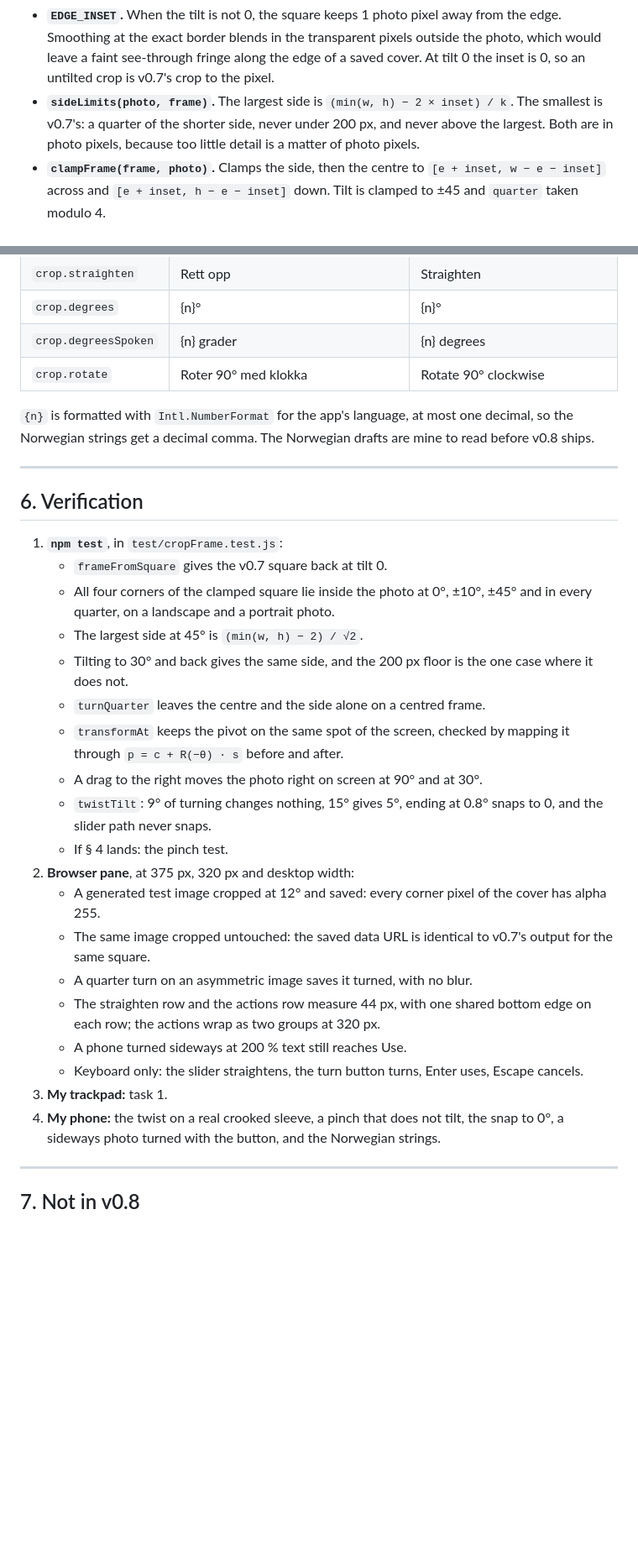
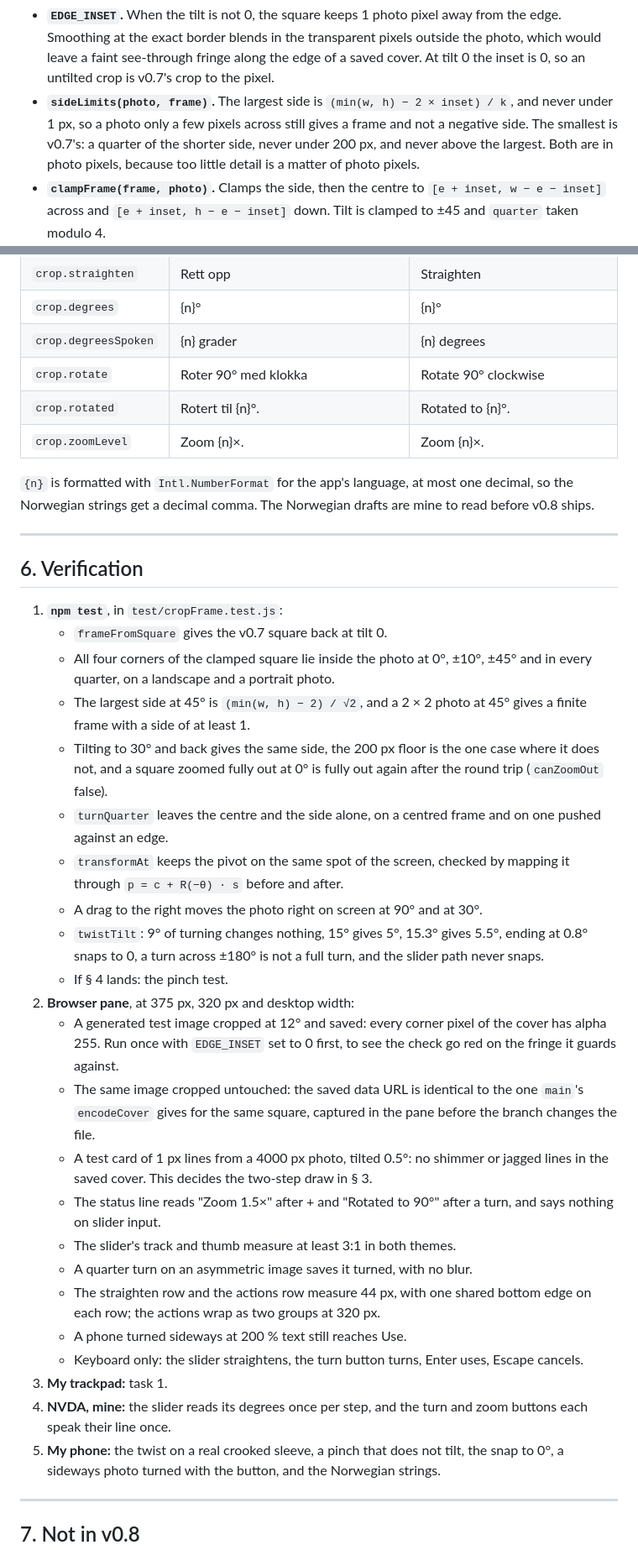
Before and after one commit to malinfossum/spindle, a Markdown page: docs/v0.8-plan.md, 2 parts joined by grey strips. Shown at 84% size. GitHub-like rendering; blank space fills up the shorter version.

```diff
--- a/docs/v0.8-plan.md
+++ b/docs/v0.8-plan.md
@@ -97,8 +100,10 @@ turn swaps the sine and the cosine, and the sum stays the same.
   the edge of a saved cover. At tilt 0 the inset is 0, so an untilted crop is
   v0.7's crop to the pixel.
 - **`sideLimits(photo, frame)`.** The largest side is
-  `(min(w, h) − 2 × inset) / k`. The smallest is v0.7's: a quarter of the
-  shorter side, never under 200 px, and never above the largest. Both are in
+  `(min(w, h) − 2 × inset) / k`, and never under 1 px, so a photo only a few
+  pixels across still gives a frame and not a negative side. The smallest is
+  v0.7's: a quarter of the shorter side, never under 200 px, and never above
+  the largest. Both are in
   photo pixels, because too little detail is a matter of photo pixels.
 - **`clampFrame(frame, photo)`.** Clamps the side, then the centre to
   `[e + inset, w − e − inset]` across and `[e + inset, h − e − inset]` down.
@@ -261,6 +300,8 @@ the same commit.
 | `crop.degrees` | {n}° | {n}° |
 | `crop.degreesSpoken` | {n} grader | {n} degrees |
 | `crop.rotate` | Roter 90° med klokka | Rotate 90° clockwise |
+| `crop.rotated` | Rotert til {n}°. | Rotated to {n}°. |
+| `crop.zoomLevel` | Zoom {n}×. | Zoom {n}×. |
 
 `{n}` is formatted with `Intl.NumberFormat` for the app's language, at most
 one decimal, so the Norwegian strings get a decimal comma. The Norwegian
@@ -274,21 +315,32 @@ drafts are mine to read before v0.8 ships.
    - `frameFromSquare` gives the v0.7 square back at tilt 0.
    - All four corners of the clamped square lie inside the photo at 0°, ±10°,
      ±45° and in every quarter, on a landscape and a portrait photo.
-   - The largest side at 45° is `(min(w, h) − 2) / √2`.
-   - Tilting to 30° and back gives the same side, and the 200 px floor is the
-     one case where it does not.
-   - `turnQuarter` leaves the centre and the side alone on a centred frame.
+   - The largest side at 45° is `(min(w, h) − 2) / √2`, and a 2 × 2 photo at
+     45° gives a finite frame with a side of at least 1.
+   - Tilting to 30° and back gives the same side, the 200 px floor is the one
+     case where it does not, and a square zoomed fully out at 0° is fully out
+     again after the round trip (`canZoomOut` false).
+   - `turnQuarter` leaves the centre and the side alone, on a centred frame
+     and on one pushed against an edge.
    - `transformAt` keeps the pivot on the same spot of the screen, checked by
      mapping it through `p = c + R(−θ) · s` before and after.
    - A drag to the right moves the photo right on screen at 90° and at 30°.
-   - `twistTilt`: 9° of turning changes nothing, 15° gives 5°, ending at 0.8°
-     snaps to 0, and the slider path never snaps.
+   - `twistTilt`: 9° of turning changes nothing, 15° gives 5°, 15.3° gives
+     5.5°, ending at 0.8° snaps to 0, a turn across ±180° is not a full turn,
+     and the slider path never snaps.
    - If § 4 lands: the pinch test.
 2. **Browser pane**, at 375 px, 320 px and desktop width:
    - A generated test image cropped at 12° and saved: every corner pixel of
-     the cover has alpha 255.
-   - The same image cropped untouched: the saved data URL is identical to
-     v0.7's output for the same square.
+     the cover has alpha 255. Run once with `EDGE_INSET` set to 0 first, to see
+     the check go red on the fringe it guards against.
+   - The same image cropped untouched: the saved data URL is identical to the
+     one `main`'s `encodeCover` gives for the same square, captured in the pane
+     before the branch changes the file.
+   - A test card of 1 px lines from a 4000 px photo, tilted 0.5°: no shimmer or
+     jagged lines in the saved cover. This decides the two-step draw in § 3.
+   - The status line reads "Zoom 1.5×" after + and "Rotated to 90°" after a
+     turn, and says nothing on slider input.
+   - The slider's track and thumb measure at least 3:1 in both themes.
    - A quarter turn on an asymmetric image saves it turned, with no blur.
    - The straighten row and the actions row measure 44 px, with one shared
      bottom edge on each row; the actions wrap as two groups at 320 px.
@@ -296,7 +348,9 @@ drafts are mine to read before v0.8 ships.
    - Keyboard only: the slider straightens, the turn button turns, Enter
      uses, Escape cancels.
 3. **My trackpad:** task 1.
-4. **My phone:** the twist on a real crooked sleeve, a pinch that does not
+4. **NVDA, mine:** the slider reads its degrees once per step, and the turn
+   and zoom buttons each speak their line once.
+5. **My phone:** the twist on a real crooked sleeve, a pinch that does not
    tilt, the snap to 0°, a sideways photo turned with the button, and the
    Norwegian strings.
 
```
Also changed, not shown: other parts of docs/v0.8-plan.md (+80 -17 lines).
